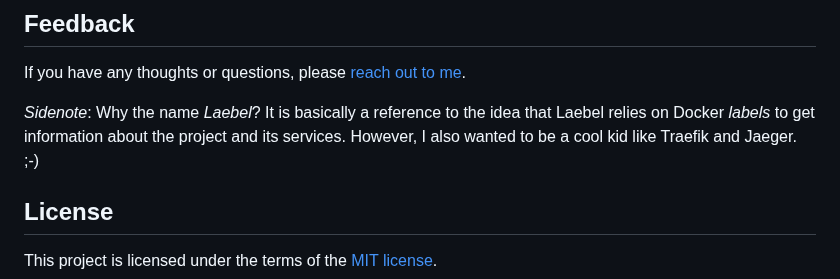
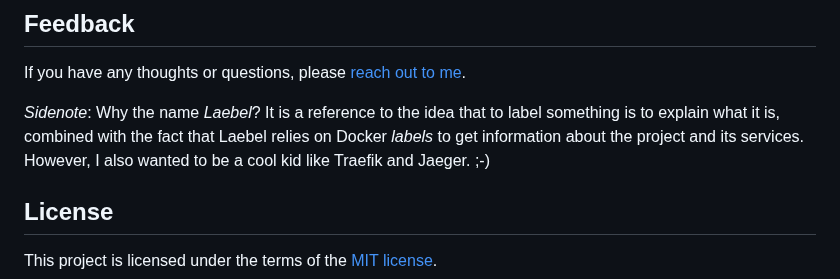
Before and after one commit to henrikje/laebel, a Markdown page: README.md, the part around the change. GitHub-like rendering.

Commit message:
Improve explanation of name.

```diff
--- a/README.md
+++ b/README.md
@@ -105,7 +105,10 @@ they are specified by adding _environment variables_ to the `laebel` service in
 
 If you have any thoughts or questions, please [reach out to me](https://henko.net/contact/).
 
-_Sidenote_: Why the name _Laebel_? It is basically a reference to the idea that Laebel relies on Docker _labels_ to get information about the project and its services. However, I also wanted to be a cool kid like Traefik and Jaeger. ;-)
+_Sidenote_: Why the name _Laebel_?
+It is a reference to the idea that to label something is to explain what it is,
+combined with the fact that Laebel relies on Docker _labels_ to get information about the project and its services.
+However, I also wanted to be a cool kid like Traefik and Jaeger. ;-)
 
 ## License
 
```
